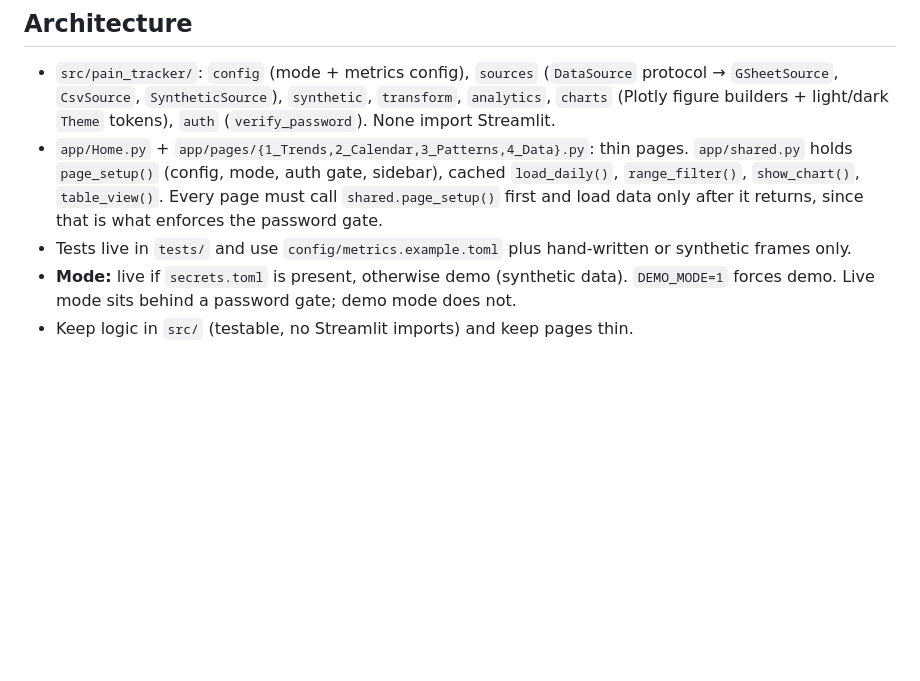
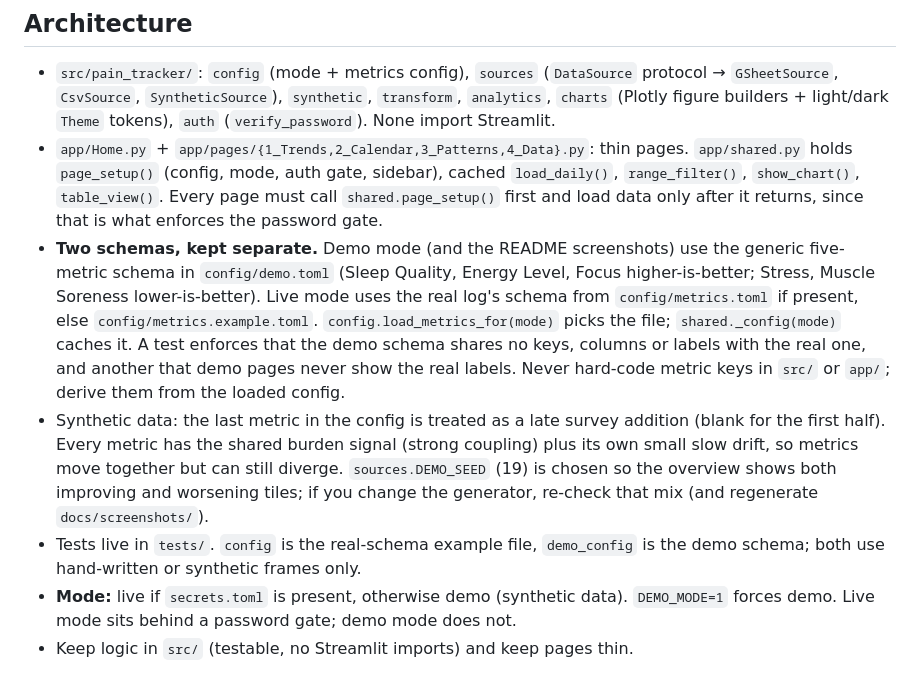
Before and after one commit to jordan-finnell/health-log-dashboard, a Markdown page: CLAUDE.md, the part around the change. GitHub-like rendering; blank space fills up the shorter version.

```diff
--- a/CLAUDE.md
+++ b/CLAUDE.md
@@ -23,7 +23,9 @@ Add dependencies with `uv add` / `uv add --dev`, never by editing `uv.lock`.
 ## Architecture
 - `src/pain_tracker/`: `config` (mode + metrics config), `sources` (`DataSource` protocol → `GSheetSource`, `CsvSource`, `SyntheticSource`), `synthetic`, `transform`, `analytics`, `charts` (Plotly figure builders + light/dark `Theme` tokens), `auth` (`verify_password`). None import Streamlit.
 - `app/Home.py` + `app/pages/{1_Trends,2_Calendar,3_Patterns,4_Data}.py`: thin pages. `app/shared.py` holds `page_setup()` (config, mode, auth gate, sidebar), cached `load_daily()`, `range_filter()`, `show_chart()`, `table_view()`. Every page must call `shared.page_setup()` first and load data only after it returns, since that is what enforces the password gate.
-- Tests live in `tests/` and use `config/metrics.example.toml` plus hand-written or synthetic frames only.
+- **Two schemas, kept separate.** Demo mode (and the README screenshots) use the generic five-metric schema in `config/demo.toml` (Sleep Quality, Energy Level, Focus higher-is-better; Stress, Muscle Soreness lower-is-better). Live mode uses the real log's schema from `config/metrics.toml` if present, else `config/metrics.example.toml`. `config.load_metrics_for(mode)` picks the file; `shared._config(mode)` caches it. A test enforces that the demo schema shares no keys, columns or labels with the real one, and another that demo pages never show the real labels. Never hard-code metric keys in `src/` or `app/`; derive them from the loaded config.
+- Synthetic data: the last metric in the config is treated as a late survey addition (blank for the first half). Every metric has the shared burden signal (strong coupling) plus its own small slow drift, so metrics move together but can still diverge. `sources.DEMO_SEED` (19) is chosen so the overview shows both improving and worsening tiles; if you change the generator, re-check that mix (and regenerate `docs/screenshots/`).
+- Tests live in `tests/`. `config` is the real-schema example file, `demo_config` is the demo schema; both use hand-written or synthetic frames only.
 - **Mode:** live if `secrets.toml` is present, otherwise demo (synthetic data). `DEMO_MODE=1` forces demo. Live mode sits behind a password gate; demo mode does not.
 - Keep logic in `src/` (testable, no Streamlit imports) and keep pages thin.
 
```
Also changed, not shown: README.md (+11 -10 lines), docs/screenshots/calendar.png, docs/screenshots/overview.png, docs/screenshots/patterns.png, docs/screenshots/trends.png, 10 other files.
